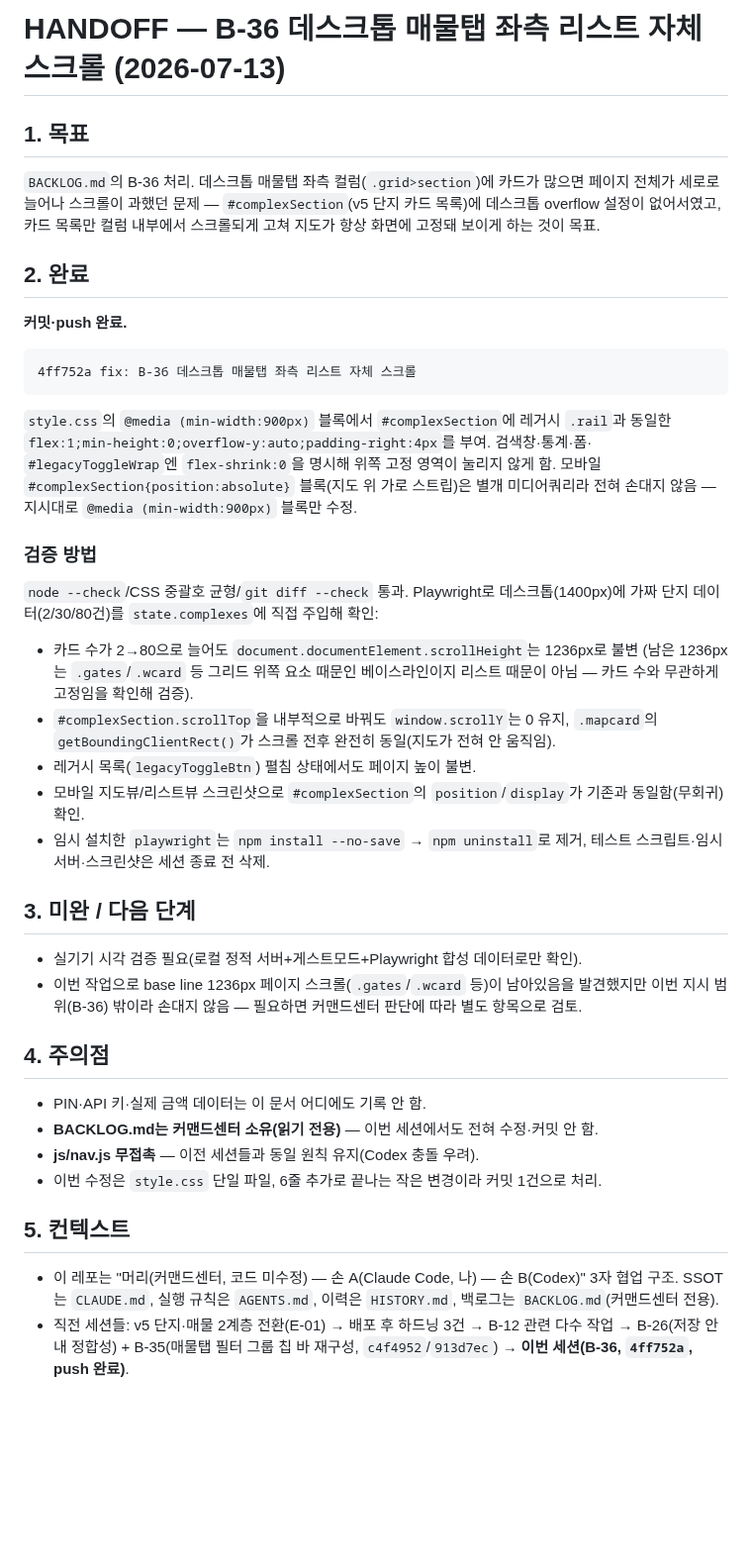
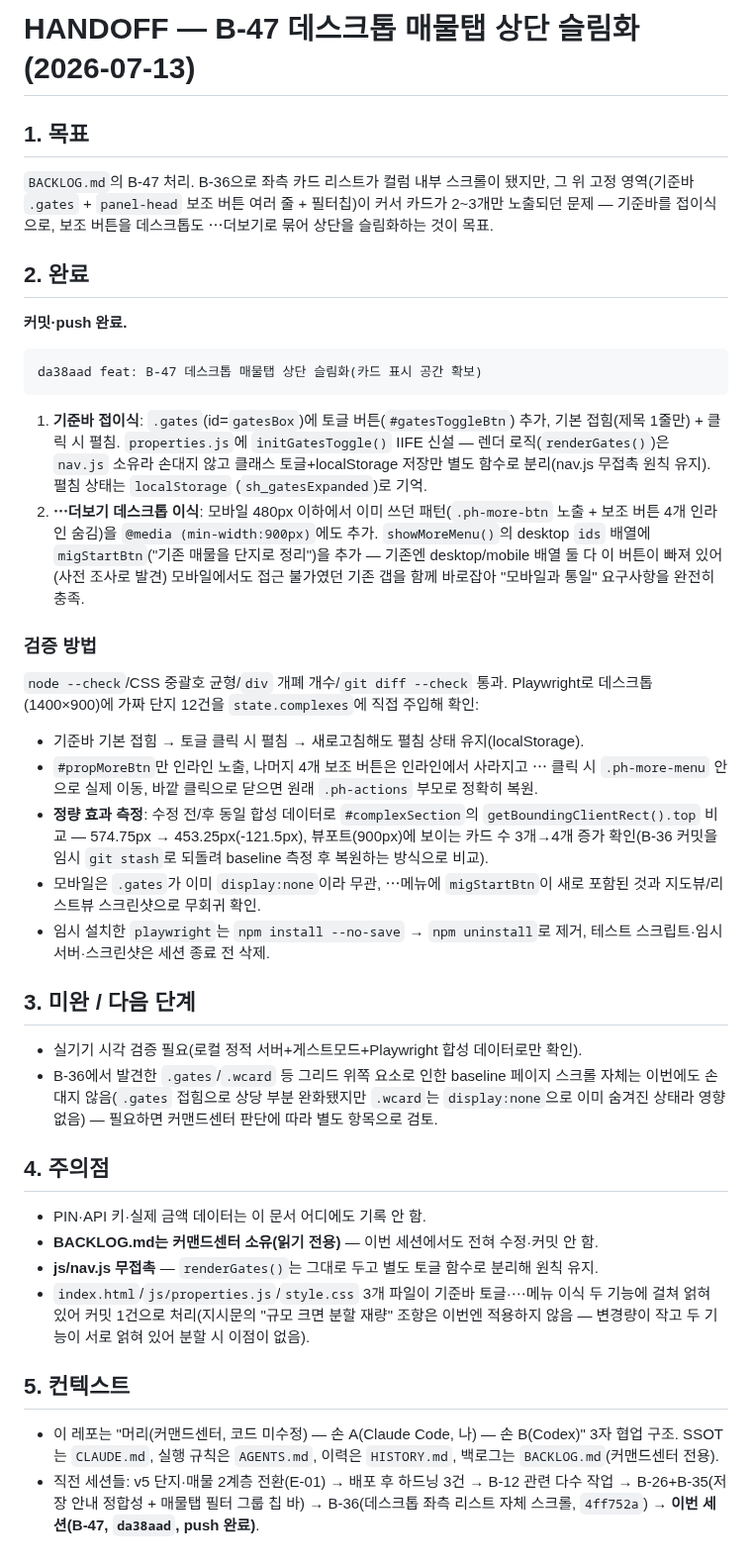
Before and after one commit to fredgold/sweetyhome, a Markdown page: HANDOFF.md, the part around the change. Shown at 99% size. Rendered like a GitHub page; blank space fills up the shorter version.

````diff
--- a/HANDOFF.md
+++ b/HANDOFF.md
@@ -1,54 +1,64 @@
-# HANDOFF — B-36 데스크톱 매물탭 좌측 리스트 자체 스크롤 (2026-07-13)
+# HANDOFF — B-47 데스크톱 매물탭 상단 슬림화 (2026-07-13)
 
 ## 1. 목표
-`BACKLOG.md`의 B-36 처리. 데스크톱 매물탭 좌측 컬럼(`.grid>section`)에 카드가 많으면
-페이지 전체가 세로로 늘어나 스크롤이 과했던 문제 — `#complexSection`(v5 단지 카드 목록)에
-데스크톱 overflow 설정이 없어서였고, 카드 목록만 컬럼 내부에서 스크롤되게 고쳐 지도가
-항상 화면에 고정돼 보이게 하는 것이 목표.
+`BACKLOG.md`의 B-47 처리. B-36으로 좌측 카드 리스트가 컬럼 내부 스크롤이 됐지만, 그 위
+고정 영역(기준바 `.gates` + `panel-head` 보조 버튼 여러 줄 + 필터칩)이 커서 카드가
+2~3개만 노출되던 문제 — 기준바를 접이식으로, 보조 버튼을 데스크톱도 ⋯더보기로 묶어
+상단을 슬림화하는 것이 목표.
 
 ## 2. 완료
 **커밋·push 완료.**
 
 ```
-4ff752a fix: B-36 데스크톱 매물탭 좌측 리스트 자체 스크롤
+da38aad feat: B-47 데스크톱 매물탭 상단 슬림화(카드 표시 공간 확보)
 ```
 
-`style.css`의 `@media (min-width:900px)` 블록에서 `#complexSection`에 레거시 `.rail`과
-동일한 `flex:1;min-height:0;overflow-y:auto;padding-right:4px`를 부여. 검색창·통계·폼·
-`#legacyToggleWrap`엔 `flex-shrink:0`을 명시해 위쪽 고정 영역이 눌리지 않게 함. 모바일
-`#complexSection{position:absolute}` 블록(지도 위 가로 스트립)은 별개 미디어쿼리라
-전혀 손대지 않음 — 지시대로 `@media (min-width:900px)` 블록만 수정.
+1. **기준바 접이식**: `.gates`(id=`gatesBox`)에 토글 버튼(`#gatesToggleBtn`) 추가, 기본
+   접힘(제목 1줄만) + 클릭 시 펼침. `properties.js`에 `initGatesToggle()` IIFE 신설 —
+   렌더 로직(`renderGates()`)은 `nav.js` 소유라 손대지 않고 클래스 토글+localStorage
+   저장만 별도 함수로 분리(nav.js 무접촉 원칙 유지). 펼침 상태는 `localStorage`
+   (`sh_gatesExpanded`)로 기억.
+2. **⋯더보기 데스크톱 이식**: 모바일 480px 이하에서 이미 쓰던 패턴(`.ph-more-btn` 노출 +
+   보조 버튼 4개 인라인 숨김)을 `@media (min-width:900px)`에도 추가. `showMoreMenu()`의
+   desktop `ids` 배열에 `migStartBtn`("기존 매물을 단지로 정리")을 추가 — 기존엔
+   desktop/mobile 배열 둘 다 이 버튼이 빠져 있어(사전 조사로 발견) 모바일에서도 접근
+   불가였던 기존 갭을 함께 바로잡아 "모바일과 통일" 요구사항을 완전히 충족.
 
 ### 검증 방법
-`node --check`/CSS 중괄호 균형/`git diff --check` 통과. Playwright로 데스크톱(1400px)에
-가짜 단지 데이터(2/30/80건)를 `state.complexes`에 직접 주입해 확인:
-- 카드 수가 2→80으로 늘어도 `document.documentElement.scrollHeight`는 1236px로 불변
-  (남은 1236px는 `.gates`/`.wcard` 등 그리드 위쪽 요소 때문인 베이스라인이지 리스트
-  때문이 아님 — 카드 수와 무관하게 고정임을 확인해 검증).
-- `#complexSection.scrollTop`을 내부적으로 바꿔도 `window.scrollY`는 0 유지, `.mapcard`의
-  `getBoundingClientRect()`가 스크롤 전후 완전히 동일(지도가 전혀 안 움직임).
-- 레거시 목록(`legacyToggleBtn`) 펼침 상태에서도 페이지 높이 불변.
-- 모바일 지도뷰/리스트뷰 스크린샷으로 `#complexSection`의 `position`/`display`가 기존과
-  동일함(무회귀) 확인.
+`node --check`/CSS 중괄호 균형/`div` 개폐 개수/`git diff --check` 통과. Playwright로
+데스크톱(1400×900)에 가짜 단지 12건을 `state.complexes`에 직접 주입해 확인:
+- 기준바 기본 접힘 → 토글 클릭 시 펼침 → 새로고침해도 펼침 상태 유지(localStorage).
+- `#propMoreBtn`만 인라인 노출, 나머지 4개 보조 버튼은 인라인에서 사라지고 ⋯ 클릭 시
+  `.ph-more-menu` 안으로 실제 이동, 바깥 클릭으로 닫으면 원래 `.ph-actions` 부모로
+  정확히 복원.
+- **정량 효과 측정**: 수정 전/후 동일 합성 데이터로 `#complexSection`의
+  `getBoundingClientRect().top` 비교 — 574.75px → 453.25px(-121.5px), 뷰포트(900px)에
+  보이는 카드 수 3개→4개 증가 확인(B-36 커밋을 임시 `git stash`로 되돌려 baseline
+  측정 후 복원하는 방식으로 비교).
+- 모바일은 `.gates`가 이미 `display:none`이라 무관, ⋯메뉴에 `migStartBtn`이 새로
+  포함된 것과 지도뷰/리스트뷰 스크린샷으로 무회귀 확인.
 - 임시 설치한 `playwright`는 `npm install --no-save` → `npm uninstall`로 제거, 테스트
   스크립트·임시 서버·스크린샷은 세션 종료 전 삭제.
 
 ## 3. 미완 / 다음 단계
 - 실기기 시각 검증 필요(로컬 정적 서버+게스트모드+Playwright 합성 데이터로만 확인).
-- 이번 작업으로 base line 1236px 페이지 스크롤(`.gates`/`.wcard` 등)이 남아있음을
-  발견했지만 이번 지시 범위(B-36) 밖이라 손대지 않음 — 필요하면 커맨드센터 판단에 따라
+- B-36에서 발견한 `.gates`/`.wcard` 등 그리드 위쪽 요소로 인한 baseline 페이지 스크롤
+  자체는 이번에도 손대지 않음(`.gates` 접힘으로 상당 부분 완화됐지만 `.wcard`는
+  `display:none`으로 이미 숨겨진 상태라 영향 없음) — 필요하면 커맨드센터 판단에 따라
   별도 항목으로 검토.
 
 ## 4. 주의점
 - PIN·API 키·실제 금액 데이터는 이 문서 어디에도 기록 안 함.
 - **BACKLOG.md는 커맨드센터 소유(읽기 전용)** — 이번 세션에서도 전혀 수정·커밋 안 함.
-- **js/nav.js 무접촉** — 이전 세션들과 동일 원칙 유지(Codex 충돌 우려).
-- 이번 수정은 `style.css` 단일 파일, 6줄 추가로 끝나는 작은 변경이라 커밋 1건으로 처리.
+- **js/nav.js 무접촉** — `renderGates()`는 그대로 두고 별도 토글 함수로 분리해 원칙 유지.
+- `index.html`/`js/properties.js`/`style.css` 3개 파일이 기준바 토글·⋯메뉴 이식 두
+  기능에 걸쳐 얽혀 있어 커밋 1건으로 처리(지시문의 "규모 크면 분할 재량" 조항은 이번엔
+  적용하지 않음 — 변경량이 작고 두 기능이 서로 얽혀 있어 분할 시 이점이 없음).
 
 ## 5. 컨텍스트
 - 이 레포는 "머리(커맨드센터, 코드 미수정) — 손 A(Claude Code, 나) — 손 B(Codex)" 3자 협업
   구조. SSOT는 `CLAUDE.md`, 실행 규칙은 `AGENTS.md`, 이력은 `HISTORY.md`, 백로그는
   `BACKLOG.md`(커맨드센터 전용).
 - 직전 세션들: v5 단지·매물 2계층 전환(E-01) → 배포 후 하드닝 3건 → B-12 관련 다수 작업 →
-  B-26(저장 안내 정합성) + B-35(매물탭 필터 그룹 칩 바 재구성, `c4f4952`/`913d7ec`) →
-  **이번 세션(B-36, `4ff752a`, push 완료)**.
+  B-26+B-35(저장 안내 정합성 + 매물탭 필터 그룹 칩 바) → B-36(데스크톱 좌측 리스트 자체
+  스크롤, `4ff752a`) → **이번 세션(B-47, `da38aad`, push 완료)**.
````
Also changed, not shown: HISTORY.md (+37 -0 lines).
